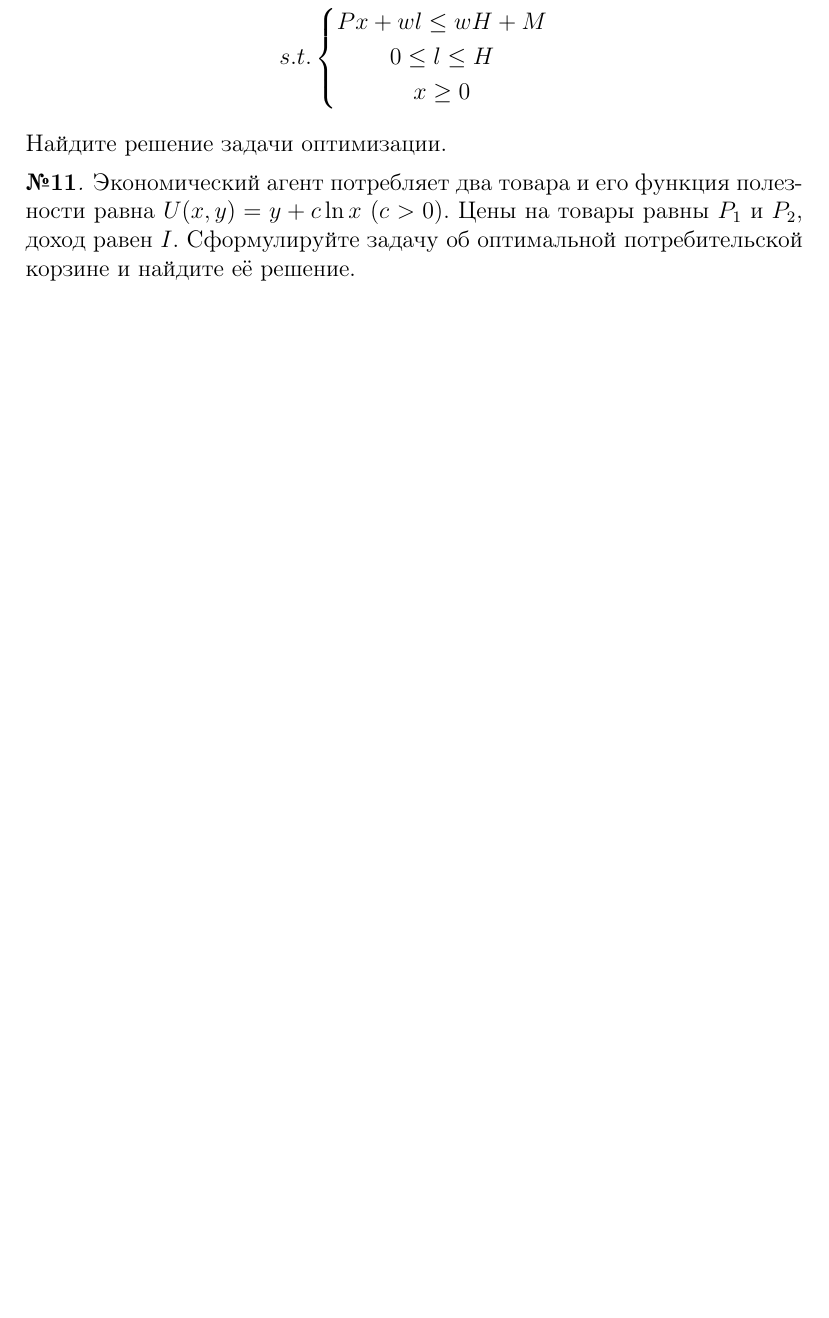
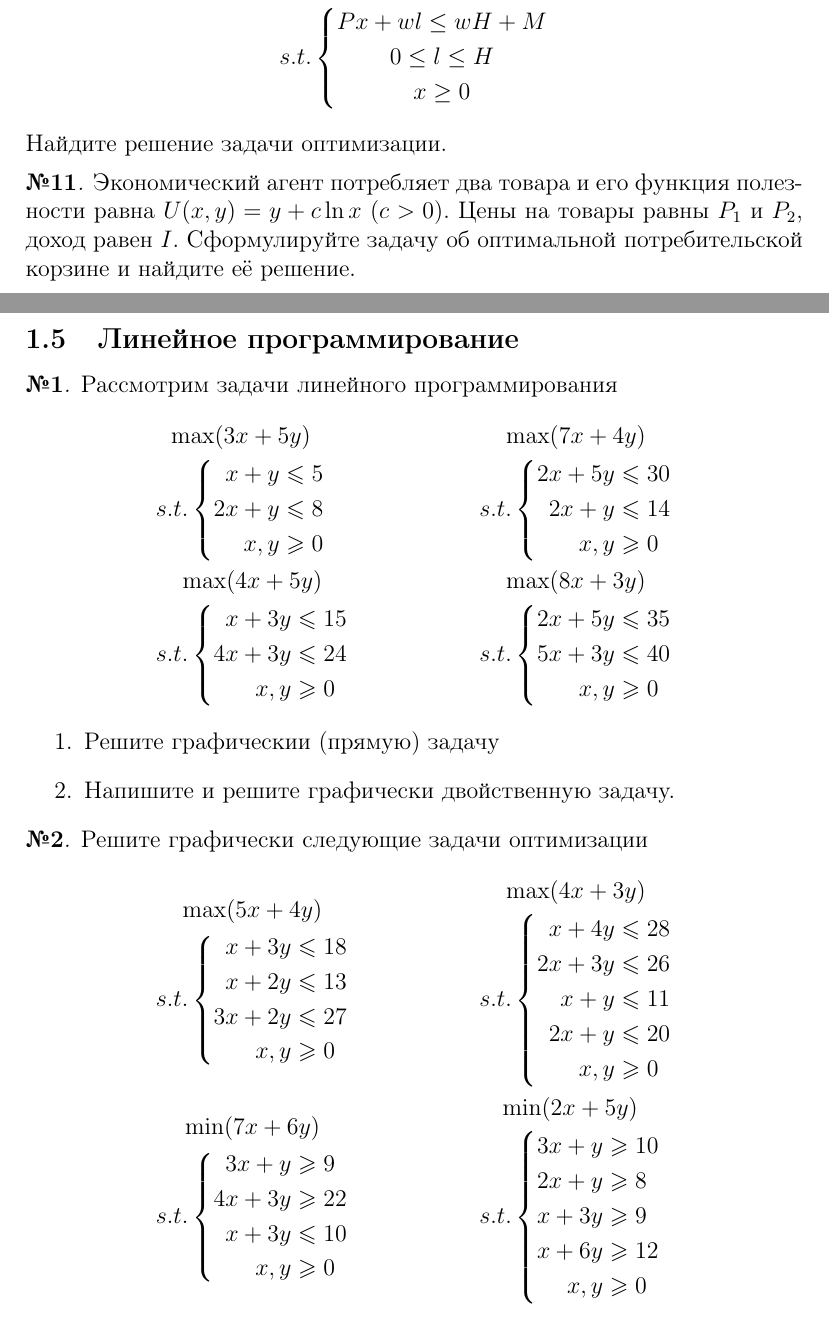
Before and after one commit to dumanof/opt, a LaTeX problem sheet (exericise-book/exercise-book-opt.tex, which reads exericise-book/linear-prog.tex): part of page 8 of 16 before the commit and two parts of pages 8 and 9 of 18 after it, the two joined at a grey line, cut so that both start at the same text, the shorter picture padded with empty space. Compiled offline with pdfLaTeX.

Commit message:
Lin prog & Convex opt notebook added

```diff
--- a/exericise-book/exercise-book-opt.tex
+++ b/exericise-book/exercise-book-opt.tex
@@ -65,10 +66,58 @@
 
 \input{convex-opt.tex}
 
+\subsection{Линейное программирование}
+
+\input{linear-prog.tex}
+
+% \section{Введение в теорию игр}
+
+% \input{game-theory.tex}
+
 \appendix
 
 \section{Приложение}
 
 \input{appendix.tex}
 
+
+
+% \input{OLSProblems.tex}
+
+%\input{ConvexQuasiconvexHomogeneousFunction.tex}
+
+%\input{EqualityConstraintOptimization.tex}
+%
+%\input{InequalityConstraintAndConvexOptimization.tex}
+%
+%\input{LinearProgramming.tex}
+
+%\input{OptimizationProblems.tex}
+
+%\section{Динамическая оптимизация}
+%
+%\subsection{Динамическое программирование}
+%
+%\input{DynamicProgramming.tex}
+%
+%\subsection{Вариационное исчисление}
+%
+%\input{CalculusOfVariation.tex}
+
+%\chapter{Сетевое планирование}
+%
+%\input{ProjectManagement.tex}
+%
+%\chapter{Теория игр}
+%
+%\input{GameTheoryProblems.tex}
+
+%\section{Разностные уравнения}
+%
+%\input{DifferenceEquationsProblems.tex}
+%
+%\section{Дифференциальные уравнения}
+%
+%\input{DifferentialEquationsProblems.tex}
+
 \end{document}
--- /dev/null
+++ b/exericise-book/linear-prog.tex
@@ -0,0 +1,68 @@
+% !TEX root = exercise-book-opt.tex
+
+\begin{exercise}
+Рассмотрим задачи линейного программирования
+\begin{align*}
+	& \begin{gathered}
+		\max(3x+5y) \\
+		s.t.\left\{\begin{aligned}
+			x+y &\leqslant5 \\ 2x+y &\leqslant8 \\ x,y&\geqslant0
+		\end{aligned}\right.
+	\end{gathered} &
+	& \begin{gathered}
+		\max(7x+4y) \\
+		s.t.\left\{\begin{aligned}
+			2x+5y &\leqslant30 \\ 2x+y &\leqslant14 \\ x,y&\geqslant0
+		\end{aligned}\right.
+	\end{gathered} \\
+	& \begin{gathered}
+		\max(4x+5y) \\
+		s.t.\left\{\begin{aligned}
+			x+3y &\leqslant15 \\ 4x+3y &\leqslant24 \\ x,y&\geqslant0
+		\end{aligned}\right.
+	\end{gathered} &
+	& \begin{gathered}
+		\max(8x+3y) \\
+		s.t.\left\{\begin{aligned}
+			2x+5y &\leqslant35 \\ 5x+3y &\leqslant40 \\ x,y&\geqslant0
+		\end{aligned}\right.
+	\end{gathered}
+\end{align*}
+\begin{enumerate}
+	\item Решите графическии (прямую) задачу
+	\item Напишите и решите графически двойственную задачу.
+\end{enumerate}
+\end{exercise}
+
+\begin{exercise}
+Решите графически следующие задачи оптимизации
+\begin{align*}
+	& \begin{gathered}
+		\max(5x+4y) \\
+		s.t.\left\{\begin{aligned}
+			x+3y &\leqslant18 \\ x+2y &\leqslant13 \\
+			3x+2y &\leqslant27 \\ x,y&\geqslant0
+		\end{aligned}\right.
+	\end{gathered} &
+	& \begin{gathered}
+		\max(4x+3y) \\
+		s.t.\left\{\begin{aligned}
+			x+4y &\leqslant 28 \\ 2x+3y &\leqslant 26 \\
+			x+y &\leqslant 11 \\ 2x+y &\leqslant 20 \\ x,y&\geqslant0
+		\end{aligned}\right.
+	\end{gathered} \\
+	& \begin{gathered}
+		\min(7x+6y) \\
+		s.t.\left\{\begin{aligned}
+			3x+y &\geqslant 9 \\ 4x+3y &\geqslant 22 \\
+			x+3y &\leqslant 10 \\ x,y&\geqslant0
+		\end{aligned}\right.
+	\end{gathered} &
+	& \begin{gathered}
+		\min(2x+5y) \\
+		s.t.\left\{\begin{aligned}
+			3x+y &\geqslant 10 \\ 2x+y &\geqslant 8 \\
+			x+3y &\geqslant 9 \\ x+6y &\geqslant 12 \\ x,y&\geqslant0
+		\end{aligned}\right.
+	\end{gathered}
+\end{align*}
```
Also changed, not shown: exericise-book/convex-opt.tex (+1 -1 lines), exericise-book/exercise-book-opt.tex (3 more changed lines), exericise-book/linear-prog.tex (320 more changed lines), 1 other file.
